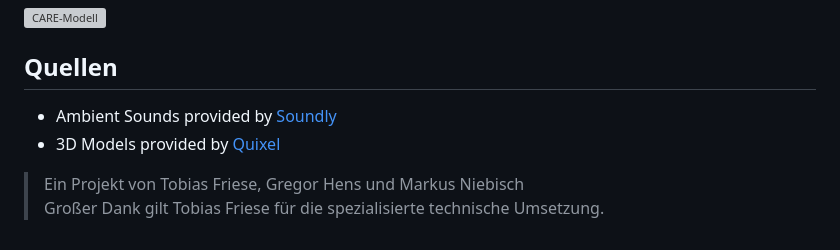
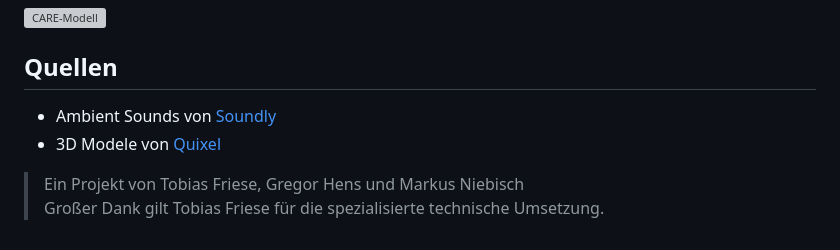
Before and after one commit to FixFoxTobi/SchereSteinPapier, a Markdown page: README.md, the part around the change. GitHub-like rendering; grey boxes are pictures that could not be loaded.

```diff
--- a/README.md
+++ b/README.md
@@ -55,8 +55,8 @@ Das Projekt "Hands vs Hardware" wurde im Rahmen des Praktikums im Kurs Multimoda
 ![CARE-Modell](Dokumentation/Pictures/Ablaufplan_Programm.png)
 
 ## Quellen
-- Ambient Sounds provided by [Soundly](https://getsoundly.com)
-- 3D Models provided by [Quixel](https://quixel.com/)
+- Ambient Sounds von [Soundly](https://getsoundly.com)
+- 3D Modele von [Quixel](https://quixel.com/)
 
 
 
```
